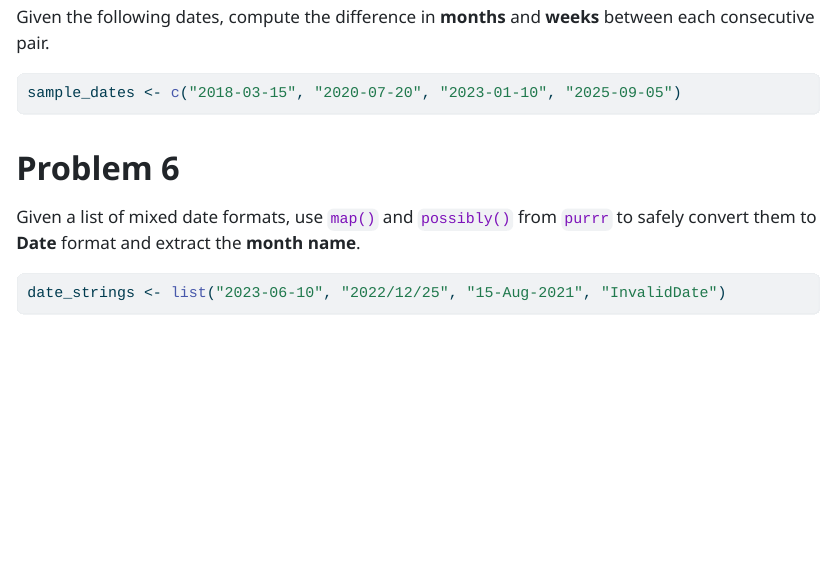
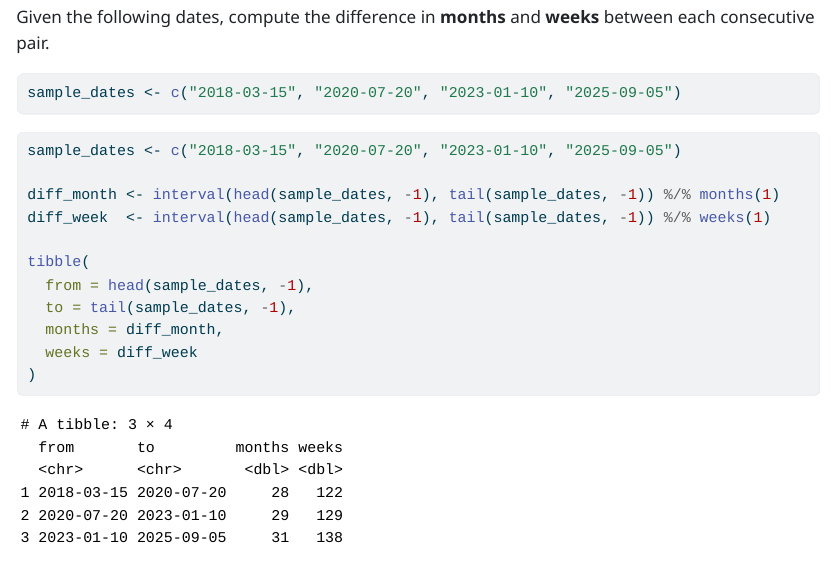
Before and after one commit to EshaThanuj/tidyverse_solutions_ET, a Quarto document (tidyverse_solutions.qmd): the page in a window 1100 px wide, from 10720 px down. The pictures show the output file tidyverse_solutions.html that the author committed with the source, opened offline; long lines of code are wrapped.

Commit message:
problem 5, differences in months and weeks of sample dates

````diff
--- a/tidyverse_solutions.qmd
+++ b/tidyverse_solutions.qmd
@@ -267,3 +270,16 @@ sample_dates <- c("2018-03-15", "2020-07-20", "2023-01-10", "2025-09-05")
+diff_month <- interval(head(sample_dates, -1), tail(sample_dates, -1)) %/% months(1)
+diff_week  <- interval(head(sample_dates, -1), tail(sample_dates, -1)) %/% weeks(1)
+
+tibble(
+  from = head(sample_dates, -1),
+  to = tail(sample_dates, -1),
+  months = diff_month,
+  weeks = diff_week
+)
+```
+
+
+
 
 # Problem 6
 
````
Also changed, not shown: tidyverse_solutions.html, tidyverse_solutions.qmd (3 more changed lines).
